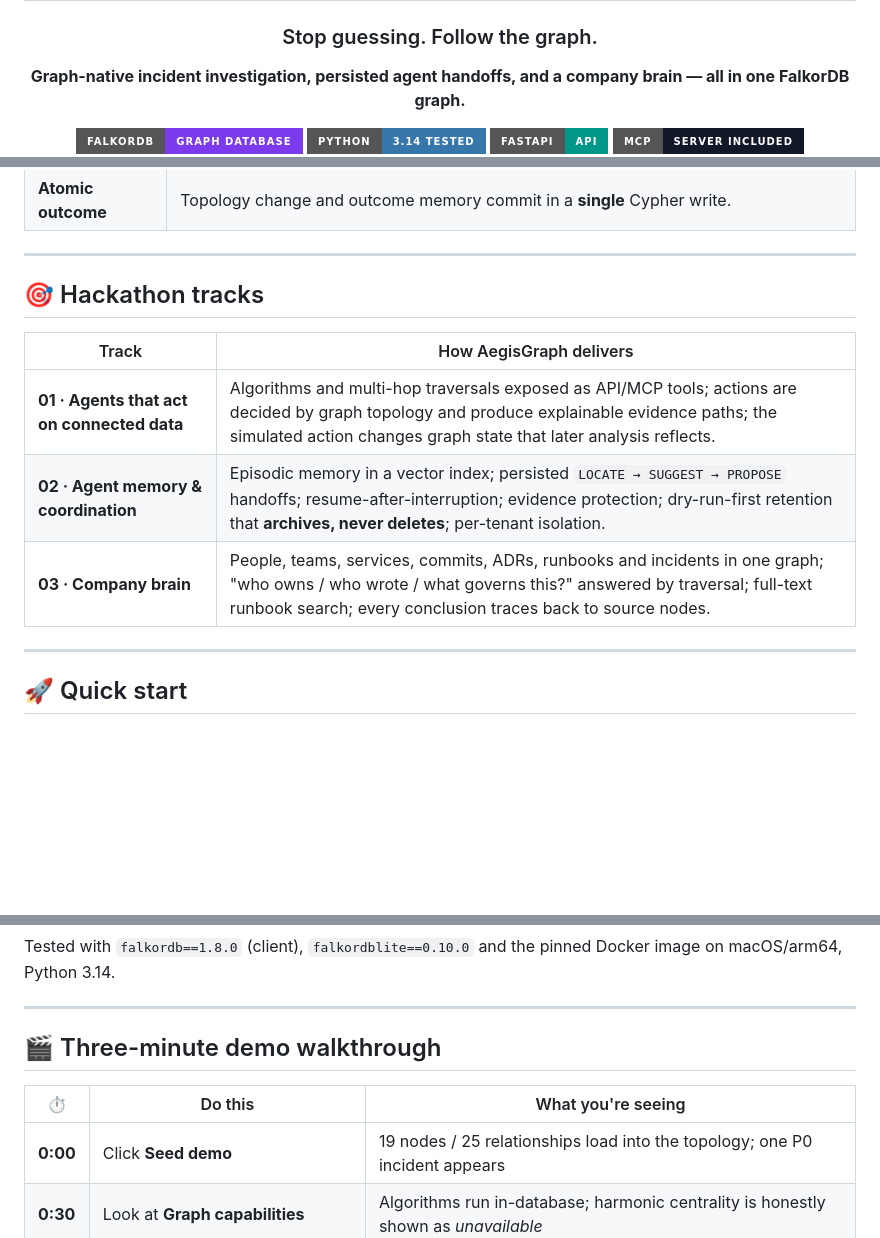
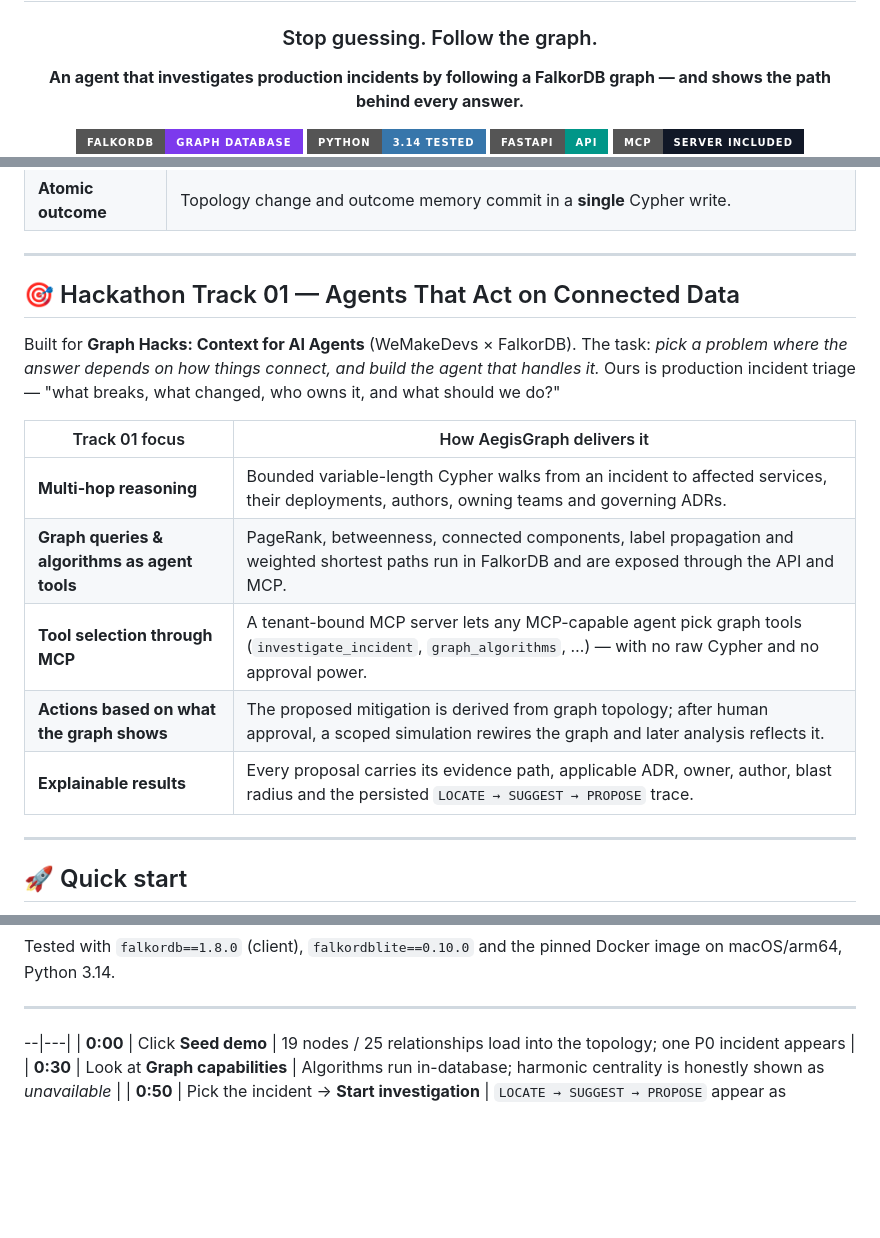
Before and after one commit to krish57-bit/AEGIS, a Markdown page: README.md, 3 parts joined by grey strips. GitHub-like rendering; badges without logos; blank space fills up the shorter version.

Commit message:
README: target Track 01 only; remove demo walkthrough

```diff
--- a/README.md
+++ b/README.md
@@ -3,7 +3,7 @@
 # 🛡️ AegisGraph
 
 ### Stop guessing. Follow the graph.
-**Graph-native incident investigation, persisted agent handoffs, and a company brain — all in one FalkorDB graph.**
+**An agent that investigates production incidents by following a FalkorDB graph — and shows the path behind every answer.**
 
 [![FalkorDB](https://img.shields.io/badge/FalkorDB-graph%20database-7c3aed?style=for-the-badge)](https://www.falkordb.com/)
 [![Python](https://img.shields.io/badge/Python-3.14%20tested-3776ab?style=for-the-badge&logo=python&logoColor=white)](https://www.python.org/)
@@ -199,13 +199,17 @@ Candidates carry a **labeled heuristic score** — not a fake "96% confidence"
 
 ---
 
-## 🎯 Hackathon tracks
+## 🎯 Hackathon Track 01 — Agents That Act on Connected Data
 
-| Track | How AegisGraph delivers |
+Built for **Graph Hacks: Context for AI Agents** (WeMakeDevs × FalkorDB). The task: *pick a problem where the answer depends on how things connect, and build the agent that handles it.* Ours is production incident triage — "what breaks, what changed, who owns it, and what should we do?"
+
+| Track 01 focus | How AegisGraph delivers it |
 |---|---|
-| **01 · Agents that act on connected data** | Algorithms and multi-hop traversals exposed as API/MCP tools; actions are decided by graph topology and produce explainable evidence paths; the simulated action changes graph state that later analysis reflects. |
-| **02 · Agent memory & coordination** | Episodic memory in a vector index; persisted `LOCATE → SUGGEST → PROPOSE` handoffs; resume-after-interruption; evidence protection; dry-run-first retention that **archives, never deletes**; per-tenant isolation. |
-| **03 · Company brain** | People, teams, services, commits, ADRs, runbooks and incidents in one graph; "who owns / who wrote / what governs this?" answered by traversal; full-text runbook search; every conclusion traces back to source nodes. |
+| **Multi-hop reasoning** | Bounded variable-length Cypher walks from an incident to affected services, their deployments, authors, owning teams and governing ADRs. |
+| **Graph queries & algorithms as agent tools** | PageRank, betweenness, connected components, label propagation and weighted shortest paths run in FalkorDB and are exposed through the API and MCP. |
+| **Tool selection through MCP** | A tenant-bound MCP server lets any MCP-capable agent pick graph tools (`investigate_incident`, `graph_algorithms`, …) — with no raw Cypher and no approval power. |
+| **Actions based on what the graph shows** | The proposed mitigation is derived from graph topology; after human approval, a scoped simulation rewires the graph and later analysis reflects it. |
+| **Explainable results** | Every proposal carries its evidence path, applicable ADR, owner, author, blast radius and the persisted `LOCATE → SUGGEST → PROPOSE` trace. |
 
 ---
 
@@ -238,10 +242,7 @@ Tested with `falkordb==1.8.0` (client), `falkordblite==0.10.0` and the pinned Do
 
 ---
 
-## 🎬 Three-minute demo walkthrough
-
-| ⏱️ | Do this | What you're seeing |
-|---|---|---|
+--|---|
 | **0:00** | Click **Seed demo** | 19 nodes / 25 relationships load into the topology; one P0 incident appears |
 | **0:30** | Look at **Graph capabilities** | Algorithms run in-database; harmonic centrality is honestly shown as *unavailable* |
 | **0:50** | Pick the incident → **Start investigation** | `LOCATE → SUGGEST → PROPOSE` appear as persisted `AgentTask` stages |
```
Also changed, not shown: other parts of README.md (+2 -2 lines).
